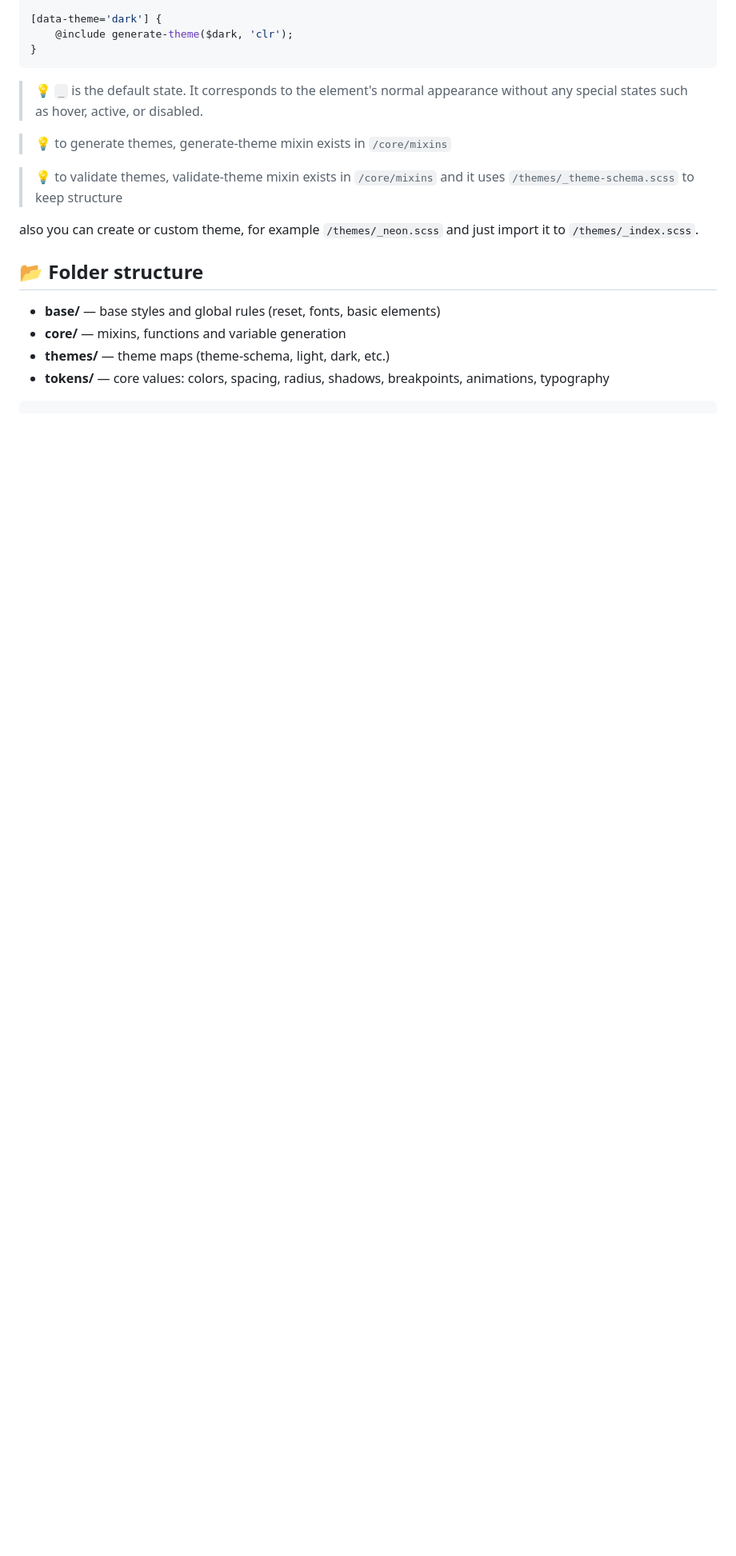
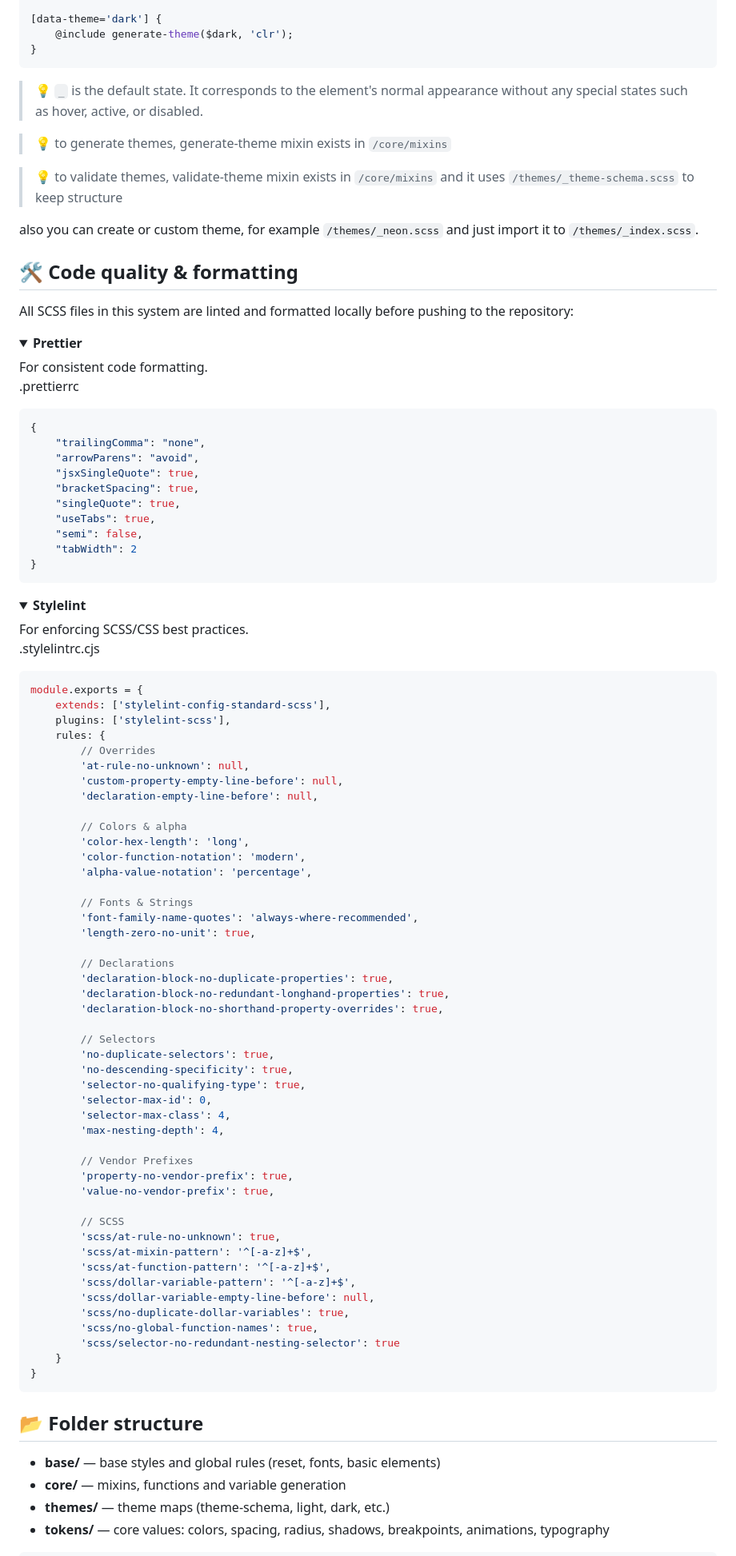
Before and after one commit to nekithrill/scss-style-system, a Markdown page: README.md, the part around one of its changes. Shown at 80% size. Drawn GitHub-style; folded sections open; blank space fills up the shorter version.

Commit message:
docs(README): removed icons from 'Configure' section, added 'Code quality & Formatting' section

````diff
--- a/README.md
+++ b/README.md
@@ -326,3 +326,83 @@ also you can create or custom theme, for example `/themes/_neon.scss` and just i
 
 </details>
 
+## 🛠️ **Code quality & formatting**
+
+All SCSS files in this system are linted and formatted locally before pushing to the repository:
+
+<details>
+<summary><strong>Prettier</strong></summary>
+For consistent code formatting.
+
+.prettierrc
+
+```json
+{
+	"trailingComma": "none",
+	"arrowParens": "avoid",
+	"jsxSingleQuote": true,
+	"bracketSpacing": true,
+	"singleQuote": true,
+	"useTabs": true,
+	"semi": false,
+	"tabWidth": 2
+}
+```
+
+</details>
+
+<details>
+<summary><strong>Stylelint</strong></summary>
+For enforcing SCSS/CSS best practices.
+
+.stylelintrc.cjs
+
+```js
+module.exports = {
+	extends: ['stylelint-config-standard-scss'],
+	plugins: ['stylelint-scss'],
+	rules: {
+		// Overrides
+		'at-rule-no-unknown': null,
+		'custom-property-empty-line-before': null,
+		'declaration-empty-line-before': null,
+
+		// Colors & alpha
+		'color-hex-length': 'long',
+		'color-function-notation': 'modern',
+		'alpha-value-notation': 'percentage',
+
+		// Fonts & Strings
+		'font-family-name-quotes': 'always-where-recommended',
+		'length-zero-no-unit': true,
+
+		// Declarations
+		'declaration-block-no-duplicate-properties': true,
+		'declaration-block-no-redundant-longhand-properties': true,
+		'declaration-block-no-shorthand-property-overrides': true,
+
+		// Selectors
+		'no-duplicate-selectors': true,
+		'no-descending-specificity': true,
+		'selector-no-qualifying-type': true,
+		'selector-max-id': 0,
+		'selector-max-class': 4,
+		'max-nesting-depth': 4,
+
+		// Vendor Prefixes
+		'property-no-vendor-prefix': true,
+		'value-no-vendor-prefix': true,
+
+		// SCSS
+		'scss/at-rule-no-unknown': true,
+		'scss/at-mixin-pattern': '^[-a-z]+$',
+		'scss/at-function-pattern': '^[-a-z]+$',
+		'scss/dollar-variable-pattern': '^[-a-z]+$',
+		'scss/dollar-variable-empty-line-before': null,
+		'scss/no-duplicate-dollar-variables': true,
+		'scss/no-global-function-names': true,
+		'scss/selector-no-redundant-nesting-selector': true
+	}
+}
+```
+
````
Also changed, not shown: other parts of README.md (+5 -3 lines).
